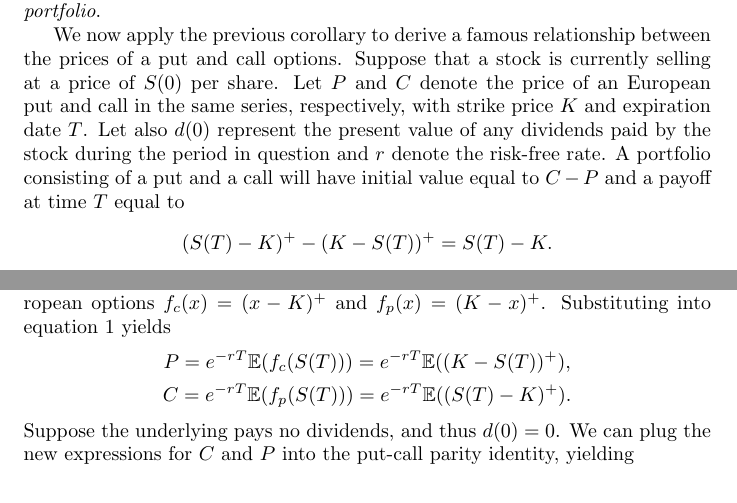
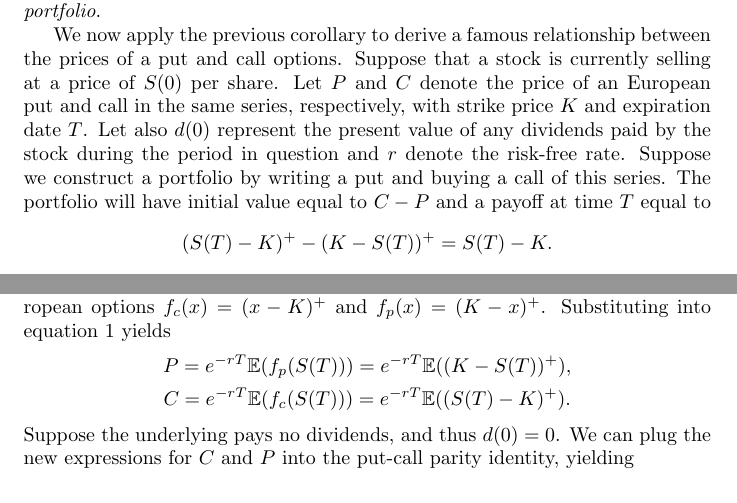
Before and after one commit to iatrogenic/TPPE-Assignment, a LaTeX document (paper/draft.tex): two parts of pages 2 and 3 of 4, joined at a grey line, cut so that both start at the same text. Compiled offline with pdfLaTeX.

Commit message:
corrections

```diff
--- a/paper/draft.tex
+++ b/paper/draft.tex
@@ -63,7 +63,7 @@ An \textit{arbitrage opportunity} is an investment opportunity that is guarantee
 A \textit{portfolio} is a collection of financial instruments. An elementary implication of this principle is that two portfolios, $A$ and $B$, with the same payoff function regardless of the state of the economy, must, at time $t=0$, be equally valuable~\cite{roman2013introduction}
 \[\mathcal{V}_{A}(0) = \mathcal{V}_B (0). \]
 This means that if we construct a portfolio whose initial value is known and whose payoff function equals that of our European option, then we can consequently also price the option itself. Such a portfolio is known as a \textit{replicating portfolio}.
-\par We now apply the previous corollary to derive a famous relationship between the prices of a put and call options. Suppose that a stock is currently selling at a price of $S(0)$ per share. Let $P$ and $C$ denote the price of an European put and call in the same series, respectively, with strike price $K$ and expiration date $T$. Let also $d(0)$ represent the present value of any dividends paid by the stock during the period in question and $r$ denote the risk-free rate. A portfolio consisting of a put and a call will have initial value equal to $C-P$ and a payoff at time $T$ equal to
+\par We now apply the previous corollary to derive a famous relationship between the prices of a put and call options. Suppose that a stock is currently selling at a price of $S(0)$ per share. Let $P$ and $C$ denote the price of an European put and call in the same series, respectively, with strike price $K$ and expiration date $T$. Let also $d(0)$ represent the present value of any dividends paid by the stock during the period in question and $r$ denote the risk-free rate. Suppose we construct a portfolio by writing a put and buying a call of this series. The portfolio will have initial value equal to $C-P$ and a payoff at time $T$ equal to
 \[(S(T) - K)^+ -(K-S(T))^+ = S(T)-K.\]
 Now consider a portfolio consisting of a share of the aforementioned stock and a debt of $x$ dollars, so that its initial value is $S(0)-x$ and payoff at time $T$ equal to
 \[  S(T) - x e^{rT} +d(0) e^{r T}. \]
@@ -88,8 +88,8 @@ where
 \end{align*}
 In the previous section, we derived the payoff functions for both classes of European options $f_c (x) = (x - K)^+$ and $f_p (x) = (K - x)^+$. Substituting into equation \ref{gprice} yields
 \begin{gather*}
-	P = e^{-rT} \EE(f_c(S(T))) =e^{-rT}  \EE((K - S(T))^+), \\
-	C = e^{-rT} \EE(f_p(S(T))) =  e^{-rT} \EE((S(T) - K)^+).
+	P = e^{-rT} \EE(f_p(S(T))) =e^{-rT}  \EE((K - S(T))^+), \\
+	C = e^{-rT} \EE(f_c(S(T))) =  e^{-rT} \EE((S(T) - K)^+).
 \end{gather*}
 Suppose the underlying pays no dividends, and thus $d(0)=0$. We can plug the new expressions for $C$ and $P$ into the put-call parity identity, yielding
 
```
Also changed, not shown: paper/draft.pdf, 1 other file.
